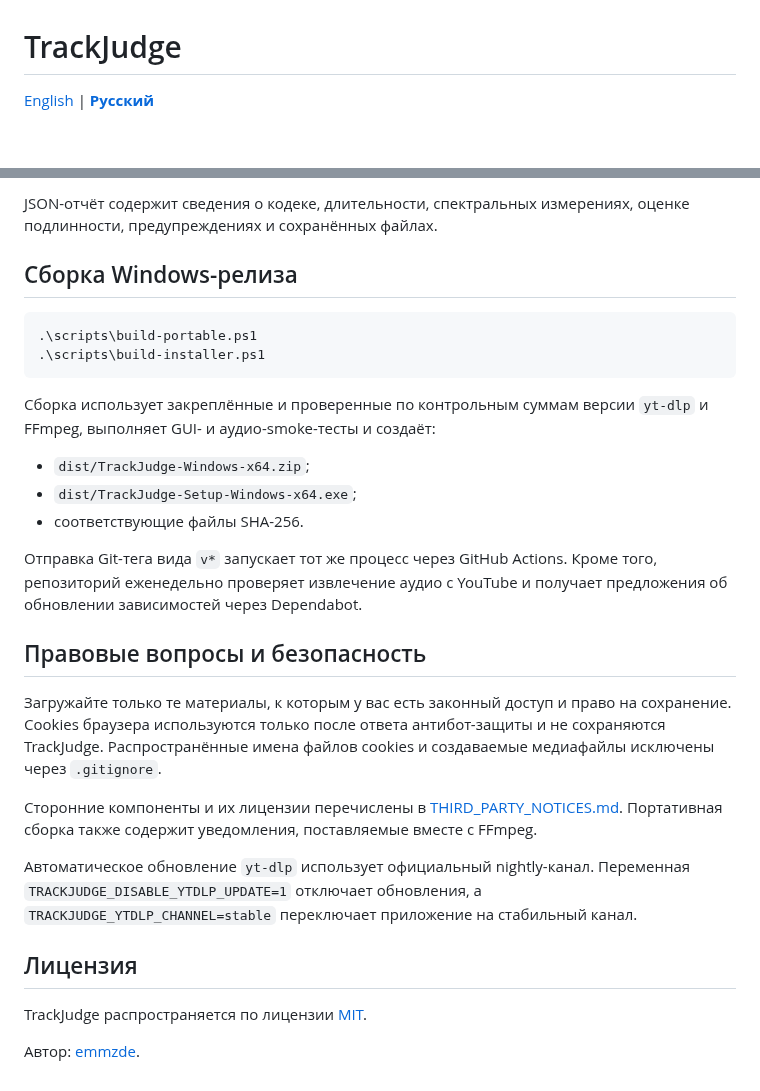
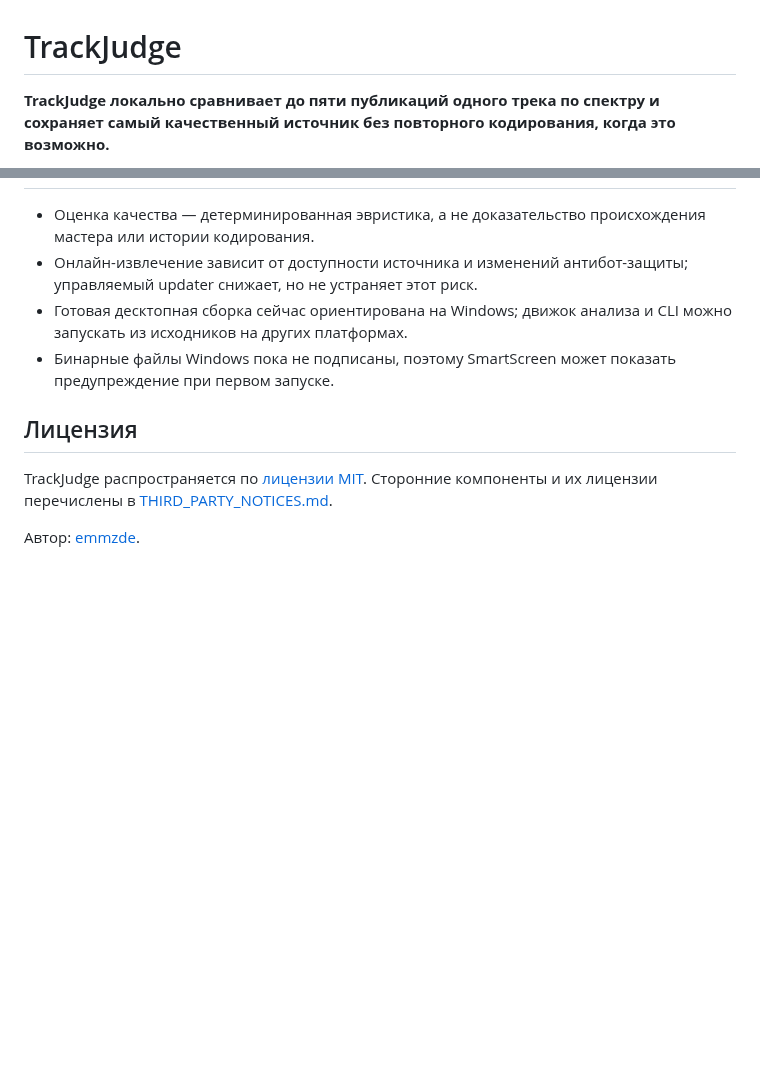
Before and after one commit to emmzde/track-judge, a Markdown page: README.ru.md, 2 parts joined by grey strips. Rendered like a GitHub page; blank space fills up the shorter version.

````diff
--- a/README.ru.md
+++ b/README.ru.md
@@ -1,4 +1,4 @@
 # TrackJudge
 
-[English](README.md) | [**Русский**](README.ru.md)
+**TrackJudge локально сравнивает до пяти публикаций одного трека по спектру и сохраняет самый качественный источник без повторного кодирования, когда это возможно.**
 
@@ -159,41 +92,10 @@ trackjudge "URL_1" "URL_2" \
-JSON-отчёт содержит сведения о кодеке, длительности, спектральных измерениях,
-оценке подлинности, предупреждениях и сохранённых файлах.
-
-## Сборка Windows-релиза
-
-```powershell
-.\scripts\build-portable.ps1
-.\scripts\build-installer.ps1
-```
-
-Сборка использует закреплённые и проверенные по контрольным суммам версии
-`yt-dlp` и FFmpeg, выполняет GUI- и аудио-smoke-тесты и создаёт:
-
-- `dist/TrackJudge-Windows-x64.zip`;
-- `dist/TrackJudge-Setup-Windows-x64.exe`;
-- соответствующие файлы SHA-256.
-
-Отправка Git-тега вида `v*` запускает тот же процесс через GitHub Actions.
-Кроме того, репозиторий еженедельно проверяет извлечение аудио с YouTube и
-получает предложения об обновлении зависимостей через Dependabot.
-
-## Правовые вопросы и безопасность
-
-Загружайте только те материалы, к которым у вас есть законный доступ и право
-на сохранение. Cookies браузера используются только после ответа
-антибот-защиты и не сохраняются TrackJudge. Распространённые имена файлов
-cookies и создаваемые медиафайлы исключены через `.gitignore`.
-
-Сторонние компоненты и их лицензии перечислены в
-[THIRD_PARTY_NOTICES.md](THIRD_PARTY_NOTICES.md). Портативная сборка также
-содержит уведомления, поставляемые вместе с FFmpeg.
-
-Автоматическое обновление `yt-dlp` использует официальный nightly-канал.
-Переменная `TRACKJUDGE_DISABLE_YTDLP_UPDATE=1` отключает обновления, а
-`TRACKJUDGE_YTDLP_CHANNEL=stable` переключает приложение на стабильный канал.
+- Оценка качества — детерминированная эвристика, а не доказательство происхождения мастера или истории кодирования.
+- Онлайн-извлечение зависит от доступности источника и изменений антибот-защиты; управляемый updater снижает, но не устраняет этот риск.
+- Готовая десктопная сборка сейчас ориентирована на Windows; движок анализа и CLI можно запускать из исходников на других платформах.
+- Бинарные файлы Windows пока не подписаны, поэтому SmartScreen может показать предупреждение при первом запуске.
 
 ## Лицензия
 
-TrackJudge распространяется по лицензии [MIT](LICENSE).
+TrackJudge распространяется по [лицензии MIT](LICENSE). Сторонние компоненты и их лицензии перечислены в [THIRD_PARTY_NOTICES.md](THIRD_PARTY_NOTICES.md).
 
 Автор: [emmzde](https://github.com/emmzde).
````
Also changed, not shown: other parts of README.ru.md (+51 -118 lines), README.md (+58 -153 lines), assets/trackjudge-analysis.png, assets/trackjudge-gui.png, 8 other files.
